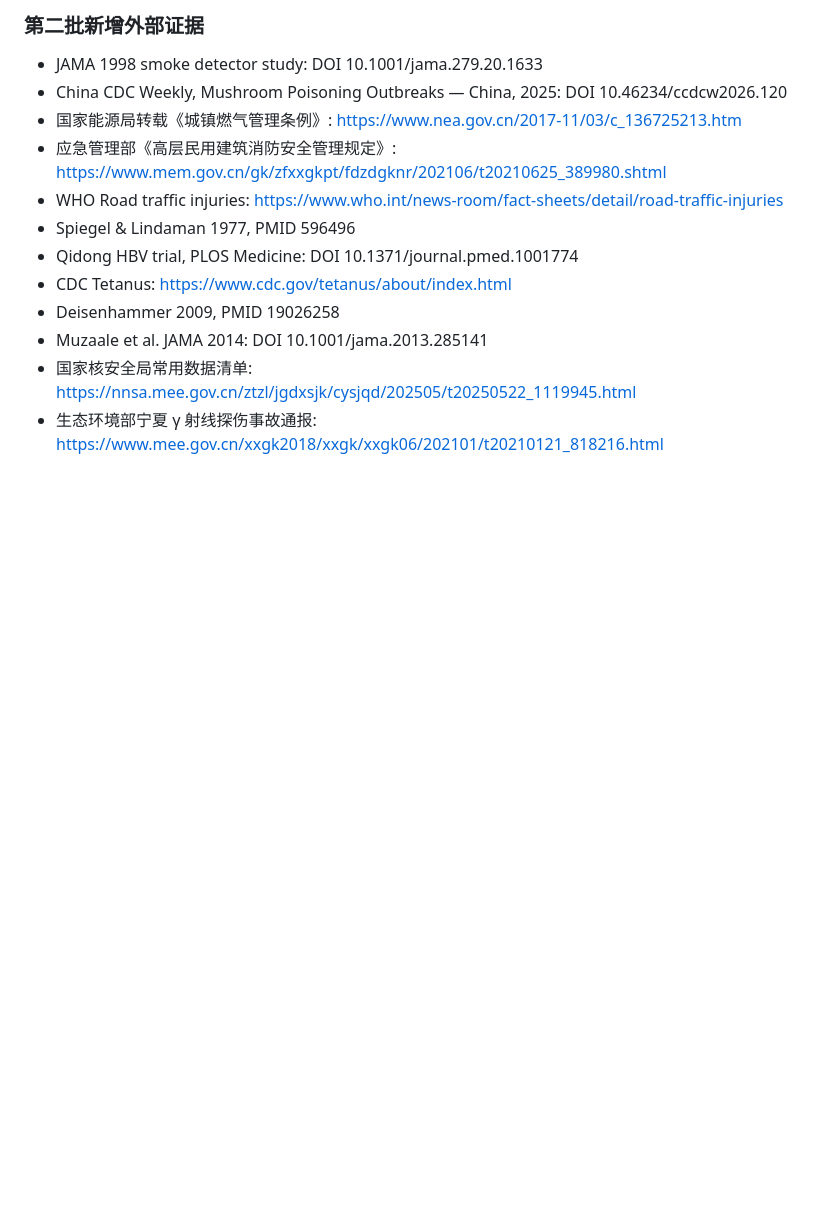
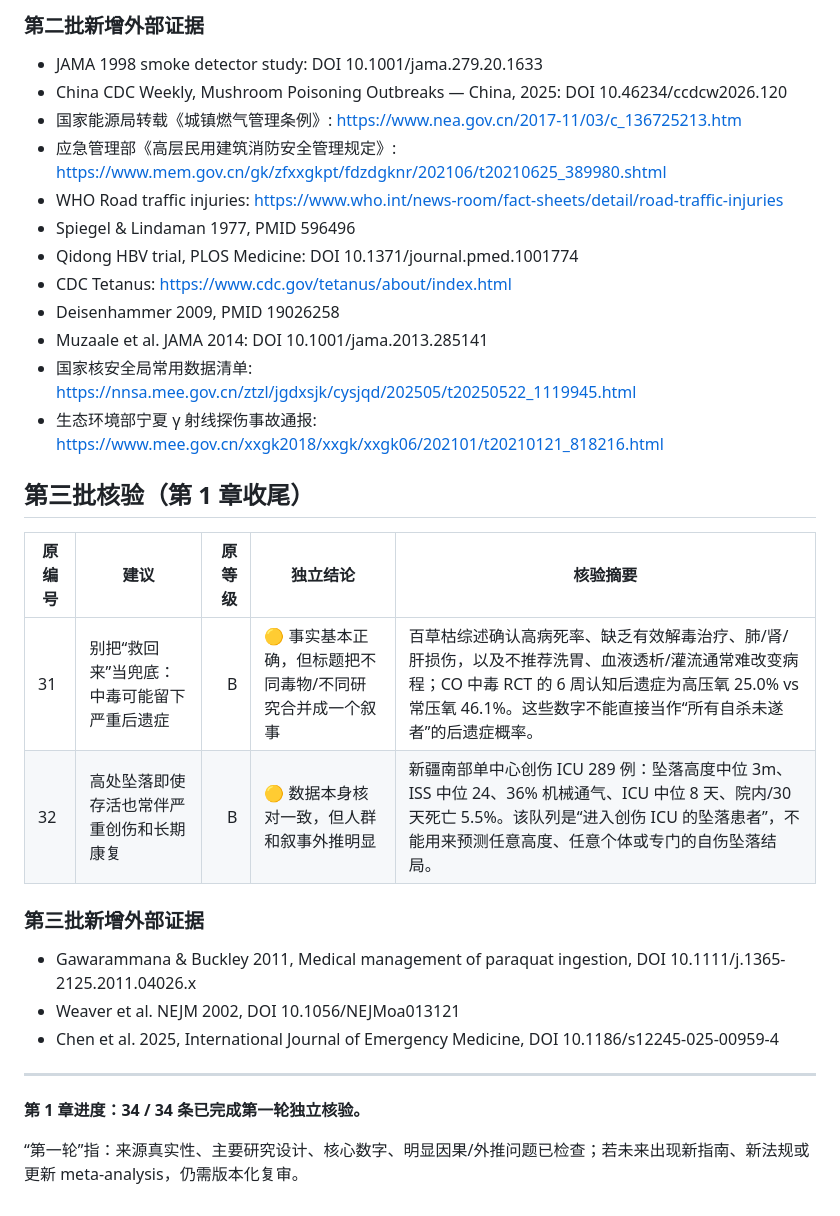
Before and after one commit to lan99988/y, a Markdown page: audit/01-不要早死.md, the part around the change. Drawn GitHub-style; blank space fills up the shorter version.

Commit message:
audit: complete first-pass verification of chapter 1

```diff
--- a/audit/01-不要早死.md
+++ b/audit/01-不要早死.md
@@ -79,3 +79,23 @@
 - Muzaale et al. JAMA 2014: DOI 10.1001/jama.2013.285141
 - 国家核安全局常用数据清单: https://nnsa.mee.gov.cn/ztzl/jgdxsjk/cysjqd/202505/t20250522_1119945.html
 - 生态环境部宁夏 γ 射线探伤事故通报: https://www.mee.gov.cn/xxgk2018/xxgk/xxgk06/202101/t20210121_818216.html
+
+
+## 第三批核验（第 1 章收尾）
+
+| 原编号 | 建议 | 原等级 | 独立结论 | 核验摘要 |
+|---|---|---:|---|---|
+| 31 | 别把“救回来”当兜底：中毒可能留下严重后遗症 | B | 🟡 事实基本正确，但标题把不同毒物/不同研究合并成一个叙事 | 百草枯综述确认高病死率、缺乏有效解毒治疗、肺/肾/肝损伤，以及不推荐洗胃、血液透析/灌流通常难改变病程；CO 中毒 RCT 的 6 周认知后遗症为高压氧 25.0% vs 常压氧 46.1%。这些数字不能直接当作“所有自杀未遂者”的后遗症概率。 |
+| 32 | 高处坠落即使存活也常伴严重创伤和长期康复 | B | 🟡 数据本身核对一致，但人群和叙事外推明显 | 新疆南部单中心创伤 ICU 289 例：坠落高度中位 3m、ISS 中位 24、36% 机械通气、ICU 中位 8 天、院内/30天死亡 5.5%。该队列是“进入创伤 ICU 的坠落患者”，不能用来预测任意高度、任意个体或专门的自伤坠落结局。 |
+
+### 第三批新增外部证据
+
+- Gawarammana & Buckley 2011, Medical management of paraquat ingestion, DOI 10.1111/j.1365-2125.2011.04026.x
+- Weaver et al. NEJM 2002, DOI 10.1056/NEJMoa013121
+- Chen et al. 2025, International Journal of Emergency Medicine, DOI 10.1186/s12245-025-00959-4
+
+---
+
+**第 1 章进度：34 / 34 条已完成第一轮独立核验。**
+
+“第一轮”指：来源真实性、主要研究设计、核心数字、明显因果/外推问题已检查；若未来出现新指南、新法规或更新 meta-analysis，仍需版本化复审。
```
